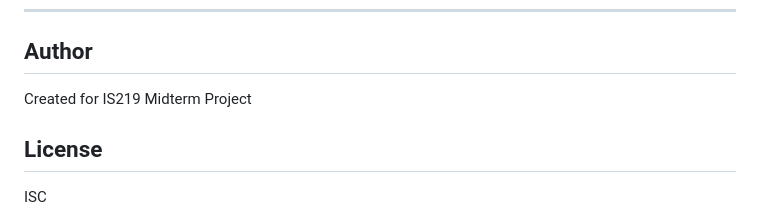
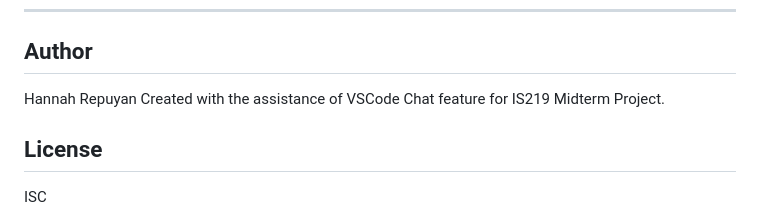
Before and after one commit to Hannrep4/student-reality-lab-REPUYAN, a Markdown page: README.md, the part around the change. Drawn GitHub-style.

Commit message:
Update author information in README
Added author name and clarified project assistance.

```diff
--- a/README.md
+++ b/README.md
@@ -199,7 +199,8 @@ IS219-midterm-project/
 
 ## Author
 
-Created for IS219 Midterm Project
+Hannah Repuyan
+Created with the assistance of VSCode Chat feature for IS219 Midterm Project.
 
 ## License
 
```
